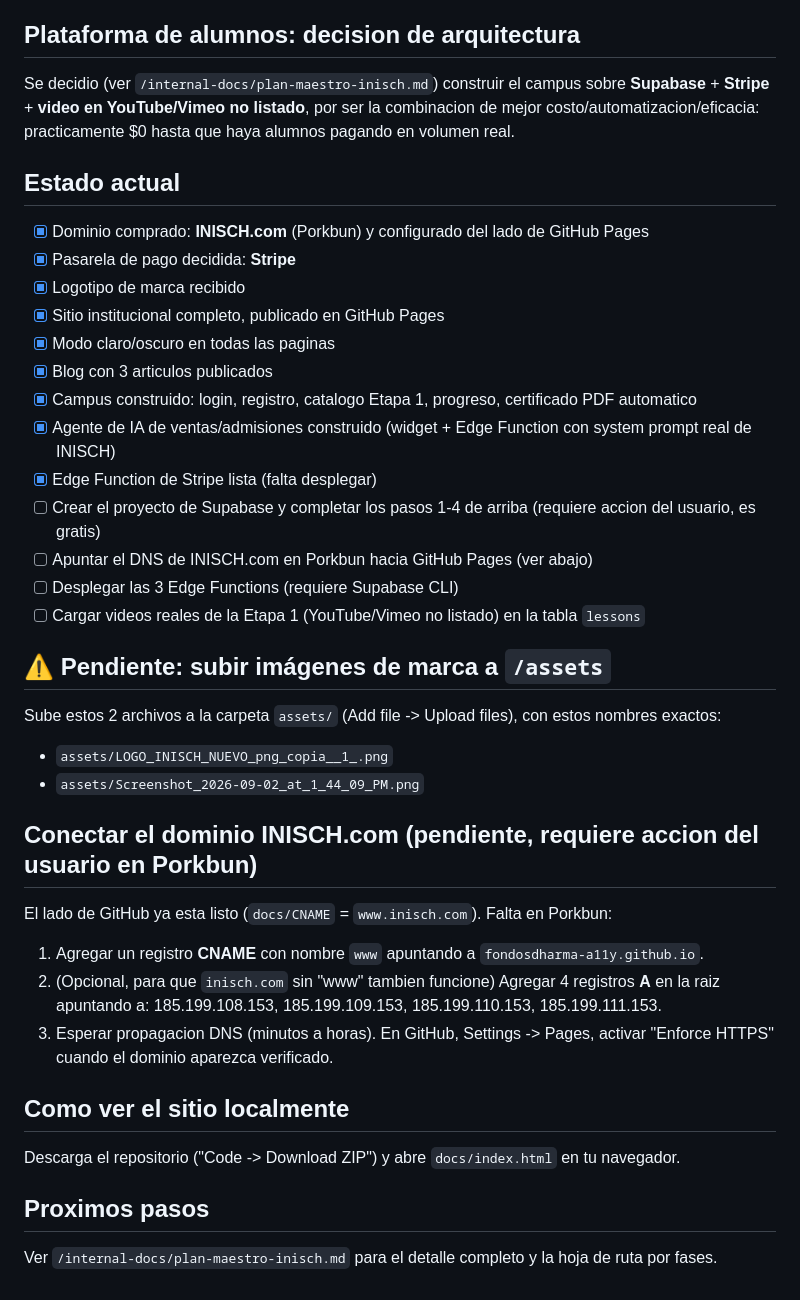
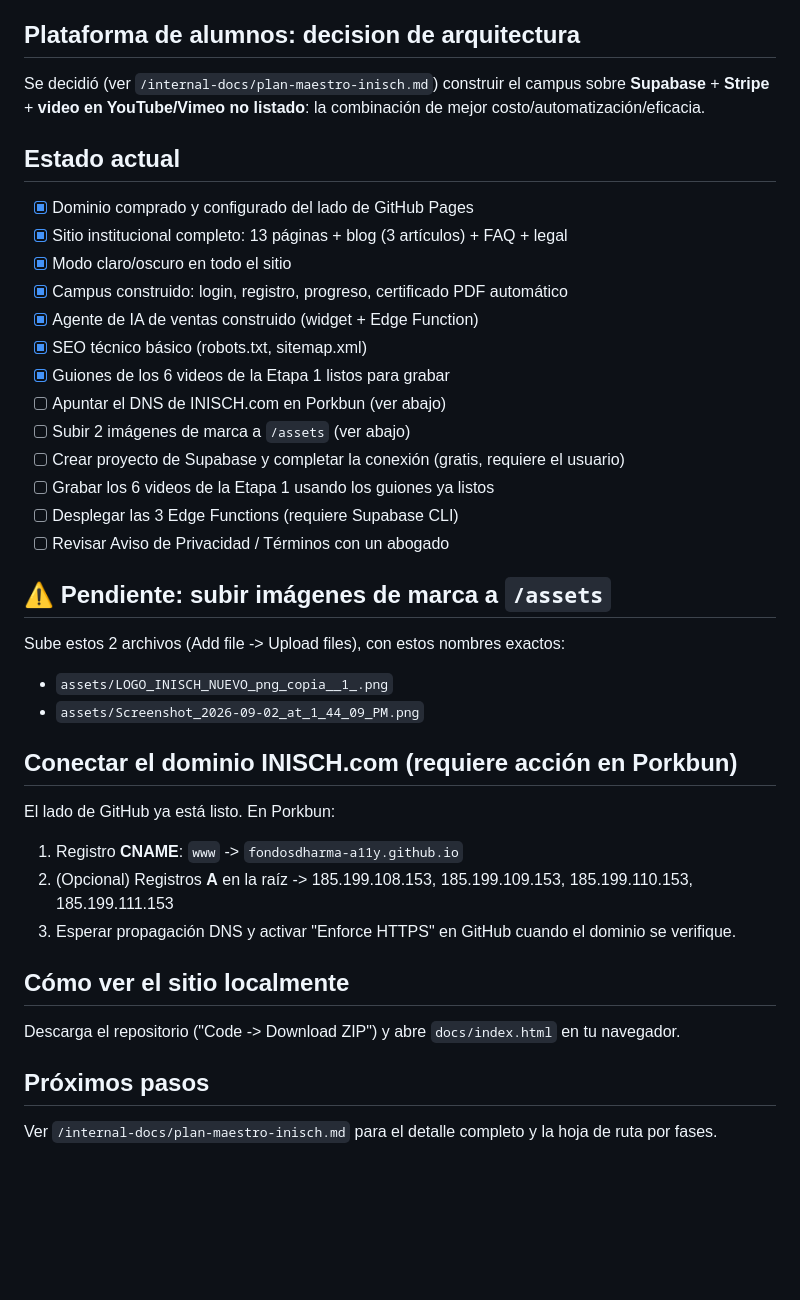
Before and after one commit to fondosdharma-a11y/inisch-web, a Markdown page: README.md, the part around one of its changes. Rendered like a GitHub page; blank space fills up the shorter version.

```diff
--- a/README.md
+++ b/README.md
@@ -70,42 +50,41 @@ El agente ya conoce todas las etapas, precios, requisitos y certificaciones real
 
 ## Plataforma de alumnos: decision de arquitectura
 
-Se decidio (ver `/internal-docs/plan-maestro-inisch.md`) construir el campus sobre **Supabase** + **Stripe** + **video en YouTube/Vimeo no listado**, por ser la combinacion de mejor costo/automatizacion/eficacia: practicamente $0 hasta que haya alumnos pagando en volumen real.
+Se decidió (ver `/internal-docs/plan-maestro-inisch.md`) construir el campus sobre **Supabase** + **Stripe** + **video en YouTube/Vimeo no listado**: la combinación de mejor costo/automatización/eficacia.
 
 ## Estado actual
 
-- [x] Dominio comprado: **INISCH.com** (Porkbun) y configurado del lado de GitHub Pages
-- [x] Pasarela de pago decidida: **Stripe**
-- [x] Logotipo de marca recibido
-- [x] Sitio institucional completo, publicado en GitHub Pages
-- [x] Modo claro/oscuro en todas las paginas
-- [x] Blog con 3 articulos publicados
-- [x] Campus construido: login, registro, catalogo Etapa 1, progreso, certificado PDF automatico
-- [x] Agente de IA de ventas/admisiones construido (widget + Edge Function con system prompt real de INISCH)
-- [x] Edge Function de Stripe lista (falta desplegar)
-- [ ] Crear el proyecto de Supabase y completar los pasos 1-4 de arriba (requiere accion del usuario, es gratis)
-- [ ] Apuntar el DNS de INISCH.com en Porkbun hacia GitHub Pages (ver abajo)
+- [x] Dominio comprado y configurado del lado de GitHub Pages
+- [x] Sitio institucional completo: 13 páginas + blog (3 artículos) + FAQ + legal
+- [x] Modo claro/oscuro en todo el sitio
+- [x] Campus construido: login, registro, progreso, certificado PDF automático
+- [x] Agente de IA de ventas construido (widget + Edge Function)
+- [x] SEO técnico básico (robots.txt, sitemap.xml)
+- [x] Guiones de los 6 videos de la Etapa 1 listos para grabar
+- [ ] Apuntar el DNS de INISCH.com en Porkbun (ver abajo)
+- [ ] Subir 2 imágenes de marca a `/assets` (ver abajo)
+- [ ] Crear proyecto de Supabase y completar la conexión (gratis, requiere el usuario)
+- [ ] Grabar los 6 videos de la Etapa 1 usando los guiones ya listos
 - [ ] Desplegar las 3 Edge Functions (requiere Supabase CLI)
-- [ ] Cargar videos reales de la Etapa 1 (YouTube/Vimeo no listado) en la tabla `lessons`
+- [ ] Revisar Aviso de Privacidad / Términos con un abogado
 
 ## ⚠️ Pendiente: subir imágenes de marca a `/assets`
 
-Sube estos 2 archivos a la carpeta `assets/` (Add file -> Upload files), con estos nombres exactos:
-
+Sube estos 2 archivos (Add file -> Upload files), con estos nombres exactos:
 - `assets/LOGO_INISCH_NUEVO_png_copia__1_.png`
 - `assets/Screenshot_2026-09-02_at_1_44_09_PM.png`
 
-## Conectar el dominio INISCH.com (pendiente, requiere accion del usuario en Porkbun)
+## Conectar el dominio INISCH.com (requiere acción en Porkbun)
 
-El lado de GitHub ya esta listo (`docs/CNAME` = `www.inisch.com`). Falta en Porkbun:
-1. Agregar un registro **CNAME** con nombre `www` apuntando a `fondosdharma-a11y.github.io`.
-2. (Opcional, para que `inisch.com` sin "www" tambien funcione) Agregar 4 registros **A** en la raiz apuntando a: 185.199.108.153, 185.199.109.153, 185.199.110.153, 185.199.111.153.
-3. Esperar propagacion DNS (minutos a horas). En GitHub, Settings -> Pages, activar "Enforce HTTPS" cuando el dominio aparezca verificado.
+El lado de GitHub ya está listo. En Porkbun:
+1. Registro **CNAME**: `www` -> `fondosdharma-a11y.github.io`
+2. (Opcional) Registros **A** en la raíz -> 185.199.108.153, 185.199.109.153, 185.199.110.153, 185.199.111.153
+3. Esperar propagación DNS y activar "Enforce HTTPS" en GitHub cuando el dominio se verifique.
 
-## Como ver el sitio localmente
+## Cómo ver el sitio localmente
 
 Descarga el repositorio ("Code -> Download ZIP") y abre `docs/index.html` en tu navegador.
 
-## Proximos pasos
+## Próximos pasos
 
 Ver `/internal-docs/plan-maestro-inisch.md` para el detalle completo y la hoja de ruta por fases.
```
Also changed, not shown: other parts of README.md (+22 -42 lines).
